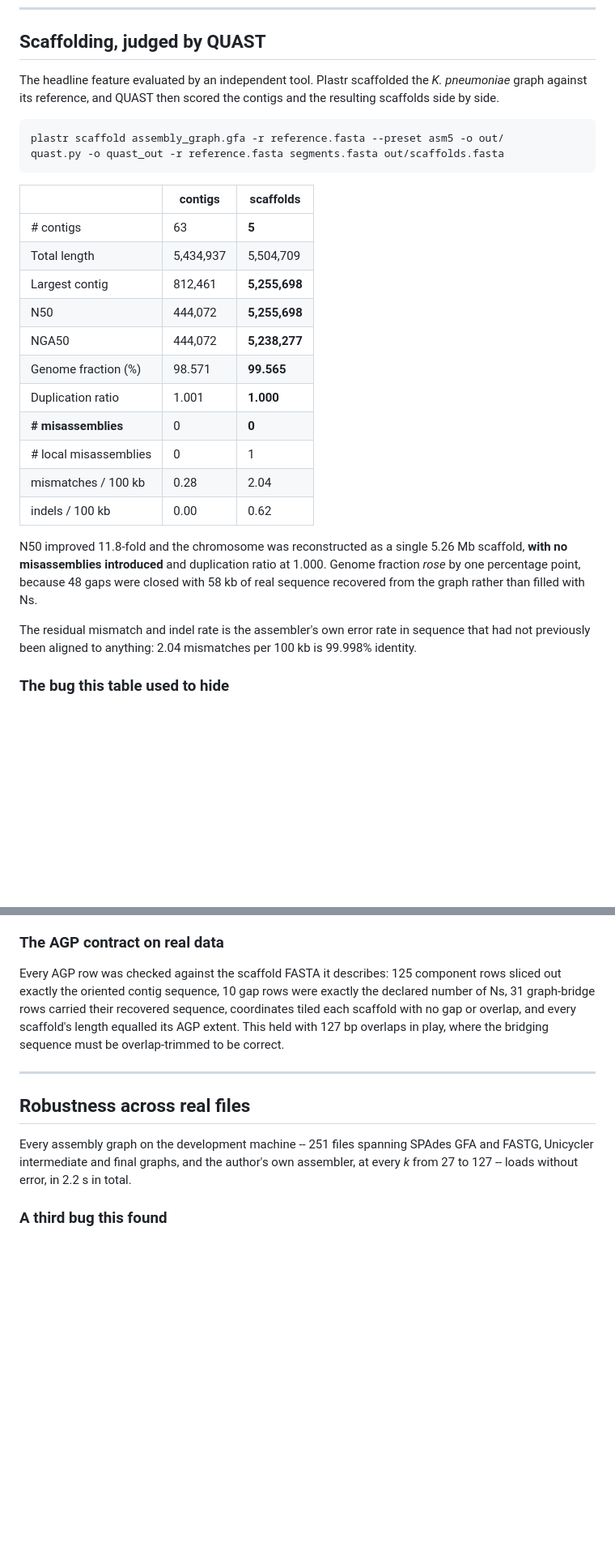
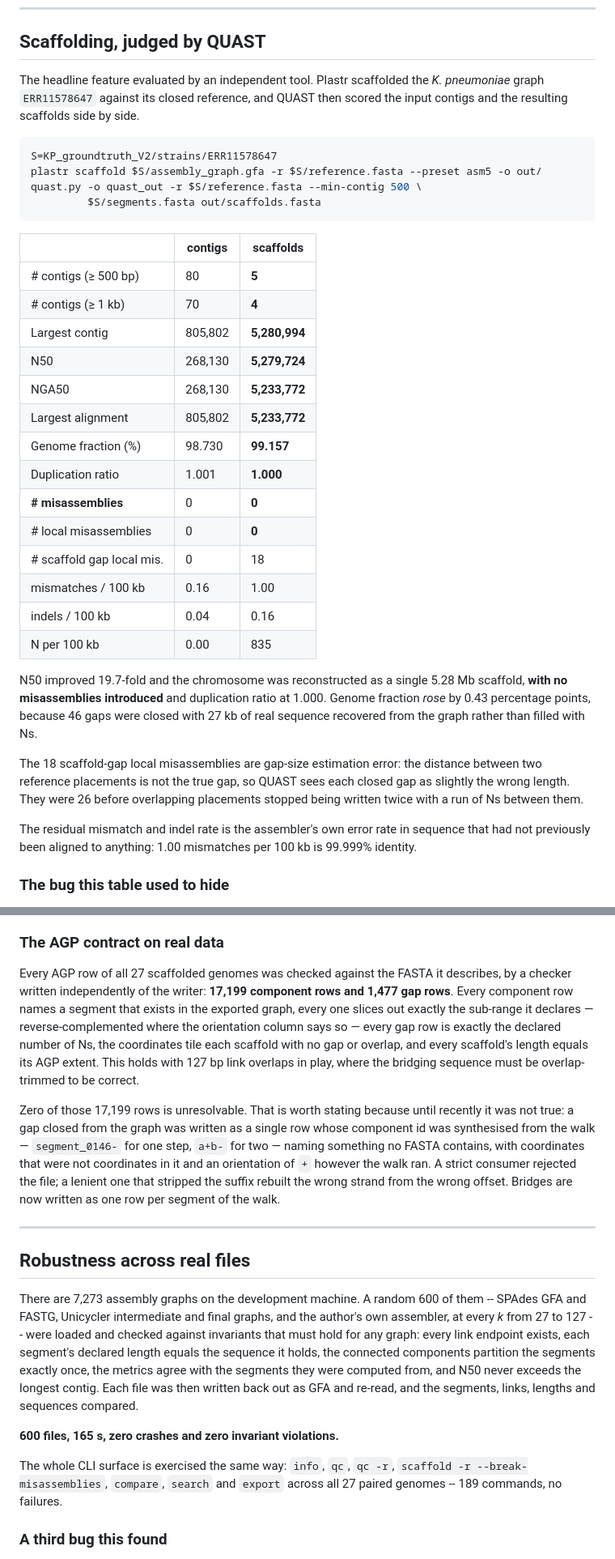
Before and after one commit to iowa69/plaster, a Markdown page: docs/VALIDATION.md, 2 parts joined by grey strips. Shown at 81% size. Drawn GitHub-style; blank space fills up the shorter version.

Commit message:
Update the API contract and validation numbers to match the code
Documents the fields added while fixing the review findings -- Path.gaps,
reference_sizes, record_count, trim_next, the export overwrite flag --
and the input-validation rules the API now enforces.

The scaffolding table is re-measured on a genome that is named, so the
commands beside it reproduce it. The robustness section reports the
600-file sweep and the 189-command CLI run actually performed rather than
an older, smaller one, and the AGP section reports all 17,199 component
rows across 27 genomes.

Co-Authored-By: Claude Opus 5 (1M context) <noreply@anthropic.com>

````diff
--- a/docs/VALIDATION.md
+++ b/docs/VALIDATION.md
@@ -167,37 +167,47 @@ the genome is covered, how contiguous the assembly is — is identical.
 ## Scaffolding, judged by QUAST
 
 The headline feature evaluated by an independent tool. Plastr scaffolded the
-*K. pneumoniae* graph against its reference, and QUAST then scored the contigs
-and the resulting scaffolds side by side.
+*K. pneumoniae* graph `ERR11578647` against its closed reference, and QUAST then
+scored the input contigs and the resulting scaffolds side by side.
 
 ```bash
-plastr scaffold assembly_graph.gfa -r reference.fasta --preset asm5 -o out/
-quast.py -o quast_out -r reference.fasta segments.fasta out/scaffolds.fasta
+S=KP_groundtruth_V2/strains/ERR11578647
+plastr scaffold $S/assembly_graph.gfa -r $S/reference.fasta --preset asm5 -o out/
+quast.py -o quast_out -r $S/reference.fasta --min-contig 500 \
+         $S/segments.fasta out/scaffolds.fasta
 ```
 
 | | contigs | scaffolds |
 |---|---|---|
-| # contigs | 63 | **5** |
-| Total length | 5,434,937 | 5,504,709 |
-| Largest contig | 812,461 | **5,255,698** |
-| N50 | 444,072 | **5,255,698** |
-| NGA50 | 444,072 | **5,238,277** |
-| Genome fraction (%) | 98.571 | **99.565** |
+| # contigs (≥ 500 bp) | 80 | **5** |
+| # contigs (≥ 1 kb) | 70 | **4** |
+| Largest contig | 805,802 | **5,280,994** |
+| N50 | 268,130 | **5,279,724** |
+| NGA50 | 268,130 | **5,233,772** |
+| Largest alignment | 805,802 | **5,233,772** |
+| Genome fraction (%) | 98.730 | **99.157** |
 | Duplication ratio | 1.001 | **1.000** |
 | **# misassemblies** | 0 | **0** |
-| # local misassemblies | 0 | 1 |
-| mismatches / 100 kb | 0.28 | 2.04 |
-| indels / 100 kb | 0.00 | 0.62 |
+| # local misassemblies | 0 | **0** |
+| # scaffold gap local mis. | 0 | 18 |
+| mismatches / 100 kb | 0.16 | 1.00 |
+| indels / 100 kb | 0.04 | 0.16 |
+| N per 100 kb | 0.00 | 835 |
 
-N50 improved 11.8-fold and the chromosome was reconstructed as a single
-5.26 Mb scaffold, **with no misassemblies introduced** and duplication ratio
-at 1.000. Genome fraction *rose* by one percentage point, because 48 gaps were
-closed with 58 kb of real sequence recovered from the graph rather than filled
-with Ns.
+N50 improved 19.7-fold and the chromosome was reconstructed as a single
+5.28 Mb scaffold, **with no misassemblies introduced** and duplication ratio
+at 1.000. Genome fraction *rose* by 0.43 percentage points, because 46 gaps
+were closed with 27 kb of real sequence recovered from the graph rather than
+filled with Ns.
+
+The 18 scaffold-gap local misassemblies are gap-size estimation error: the
+distance between two reference placements is not the true gap, so QUAST sees
+each closed gap as slightly the wrong length. They were 26 before overlapping
+placements stopped being written twice with a run of Ns between them.
 
 The residual mismatch and indel rate is the assembler's own error rate in
-sequence that had not previously been aligned to anything: 2.04 mismatches per
-100 kb is 99.998% identity.
+sequence that had not previously been aligned to anything: 1.00 mismatches per
+100 kb is 99.999% identity.
 
 ### The bug this table used to hide
 
@@ -218,21 +228,44 @@ member, and it fails loudly if the trim is removed.
 
 ### The AGP contract on real data
 
-Every AGP row was checked against the scaffold FASTA it describes: 125 component
-rows sliced out exactly the oriented contig sequence, 10 gap rows were exactly
-the declared number of Ns, 31 graph-bridge rows carried their recovered
-sequence, coordinates tiled each scaffold with no gap or overlap, and every
-scaffold's length equalled its AGP extent. This held with 127 bp overlaps in
-play, where the bridging sequence must be overlap-trimmed to be correct.
+Every AGP row of all 27 scaffolded genomes was checked against the FASTA it
+describes, by a checker written independently of the writer: **17,199 component
+rows and 1,477 gap rows**. Every component row names a segment that exists in
+the exported graph, every one slices out exactly the sub-range it declares —
+reverse-complemented where the orientation column says so — every gap row is
+exactly the declared number of Ns, the coordinates tile each scaffold with no
+gap or overlap, and every scaffold's length equals its AGP extent. This holds
+with 127 bp link overlaps in play, where the bridging sequence must be
+overlap-trimmed to be correct.
+
+Zero of those 17,199 rows is unresolvable. That is worth stating because until
+recently it was not true: a gap closed from the graph was written as a single
+row whose component id was synthesised from the walk — `segment_0146-` for one
+step, `a+b-` for two — naming something no FASTA contains, with coordinates
+that were not coordinates in it and an orientation of `+` however the walk ran.
+A strict consumer rejected the file; a lenient one that stripped the suffix
+rebuilt the wrong strand from the wrong offset. Bridges are now written as one
+row per segment of the walk.
 
 ---
 
 ## Robustness across real files
 
-Every assembly graph on the development machine -- 251 files spanning SPAdes
-GFA and FASTG, Unicycler intermediate and final graphs, and the author's own
-assembler, at every *k* from 27 to 127 -- loads without error, in 2.2 s in
-total.
+There are 7,273 assembly graphs on the development machine. A random 600 of
+them -- SPAdes GFA and FASTG, Unicycler intermediate and final graphs, and the
+author's own assembler, at every *k* from 27 to 127 -- were loaded and checked
+against invariants that must hold for any graph: every link endpoint exists,
+each segment's declared length equals the sequence it holds, the connected
+components partition the segments exactly once, the metrics agree with the
+segments they were computed from, and N50 never exceeds the longest contig.
+Each file was then written back out as GFA and re-read, and the segments, links,
+lengths and sequences compared.
+
+**600 files, 165 s, zero crashes and zero invariant violations.**
+
+The whole CLI surface is exercised the same way: `info`, `qc`, `qc -r`,
+`scaffold -r --break-misassemblies`, `compare`, `search` and `export` across
+all 27 paired genomes -- 189 commands, no failures.
 
 ### A third bug this found
 
````
Also changed, not shown: docs/API.md (+33 -5 lines).
